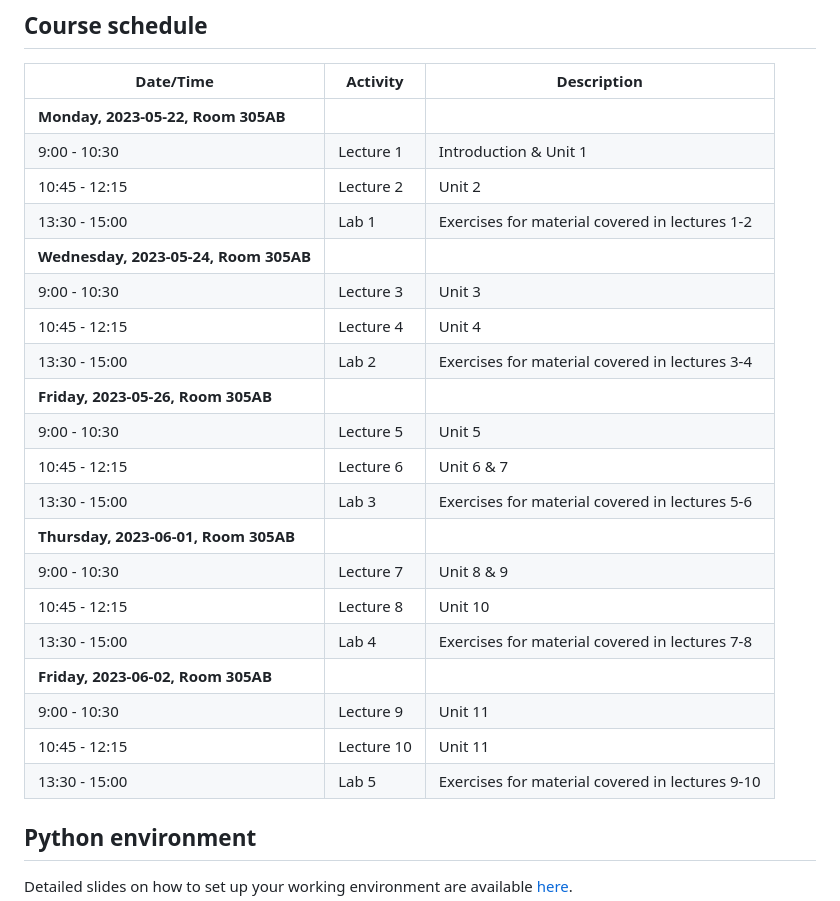
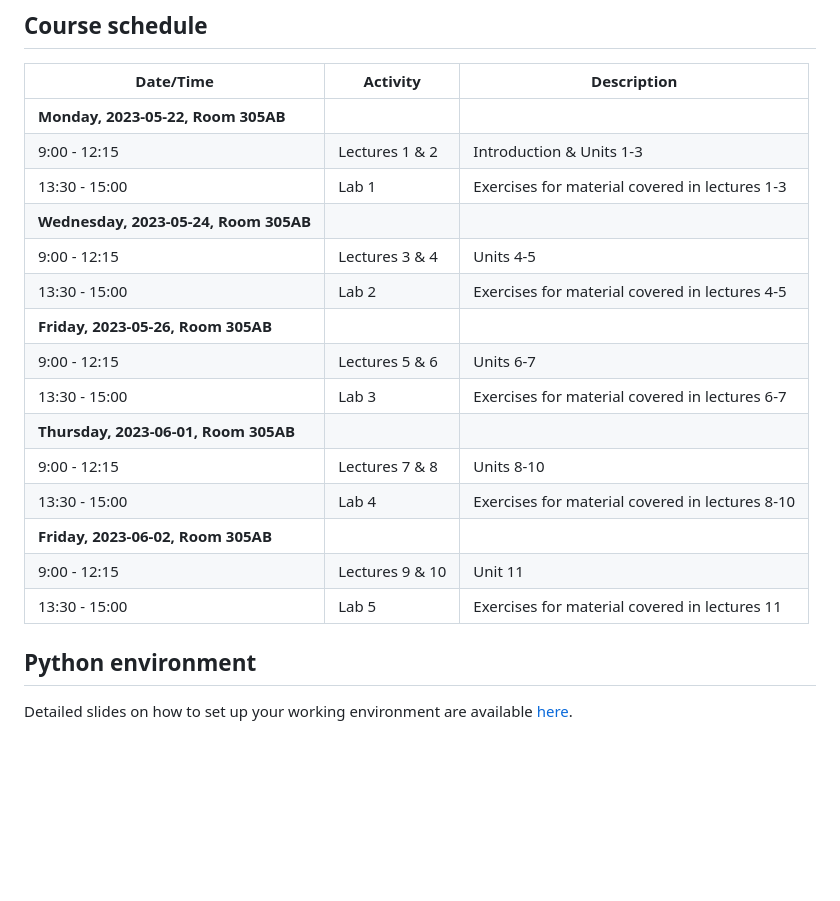
Before and after one commit to richardfoltyn/python-intro-PGR, a Markdown page: README.md, the part around the change. Drawn GitHub-style; blank space fills up the shorter version.

Commit message:
Update course outline in README

```diff
--- a/README.md
+++ b/README.md
@@ -33,25 +33,20 @@ as a static PDF file. Alternatively, you can download the entire course as a
 | Date/Time | Activity | Description |
 |-----------|----------|-------------|
 | **Monday, 2023-05-22, Room 305AB** | |
-|  9:00 - 10:30 | Lecture 1 | Introduction & Unit 1 |
-| 10:45 - 12:15 | Lecture 2 | Unit 2 |
-| 13:30 - 15:00 | Lab 1 | Exercises for material covered in lectures 1-2 |
+|  9:00 - 12:15 | Lectures 1 & 2 | Introduction & Units 1-3 |
+| 13:30 - 15:00 | Lab 1 | Exercises for material covered in lectures 1-3 |
 | **Wednesday, 2023-05-24, Room 305AB** | |
-|  9:00 - 10:30 | Lecture 3 | Unit 3 |
-| 10:45 - 12:15 | Lecture 4 | Unit 4 |
-| 13:30 - 15:00 | Lab 2 | Exercises for material covered in lectures 3-4 |
+| 9:00 - 12:15 | Lectures 3 & 4 | Units 4-5 |
+| 13:30 - 15:00 | Lab 2 | Exercises for material covered in lectures 4-5 |
 | **Friday, 2023-05-26, Room 305AB** | |
-|  9:00 - 10:30 | Lecture 5 | Unit 5 |
-| 10:45 - 12:15 | Lecture 6 | Unit 6 & 7 |
-| 13:30 - 15:00 | Lab 3 | Exercises for material covered in lectures 5-6 |
+| 9:00 - 12:15 | Lectures 5 & 6 | Units 6-7 |
+| 13:30 - 15:00 | Lab 3 | Exercises for material covered in lectures 6-7 |
 | **Thursday, 2023-06-01, Room 305AB** | |
-|  9:00 - 10:30 | Lecture 7 | Unit 8 & 9 |
-| 10:45 - 12:15 | Lecture 8 | Unit 10 |
-| 13:30 - 15:00 | Lab 4 | Exercises for material covered in lectures 7-8 |
+|  9:00 - 12:15 | Lectures 7 & 8 | Units 8-10 |
+| 13:30 - 15:00 | Lab 4 | Exercises for material covered in lectures 8-10 |
 | **Friday, 2023-06-02, Room 305AB** | |
-|  9:00 - 10:30 | Lecture 9 | Unit 11 |
-| 10:45 - 12:15 | Lecture 10 | Unit 11 |
-| 13:30 - 15:00 | Lab 5 | Exercises for material covered in lectures 9-10 |
+|  9:00 - 12:15 | Lectures 9 & 10 | Unit 11 |
+| 13:30 - 15:00 | Lab 5 | Exercises for material covered in lectures 11 |
 
 ## Python environment
 
```
